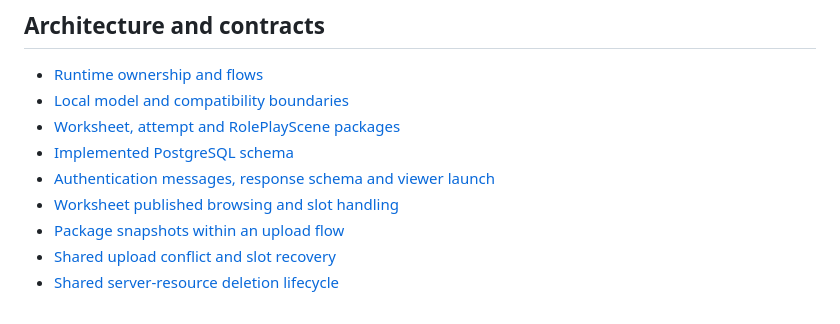
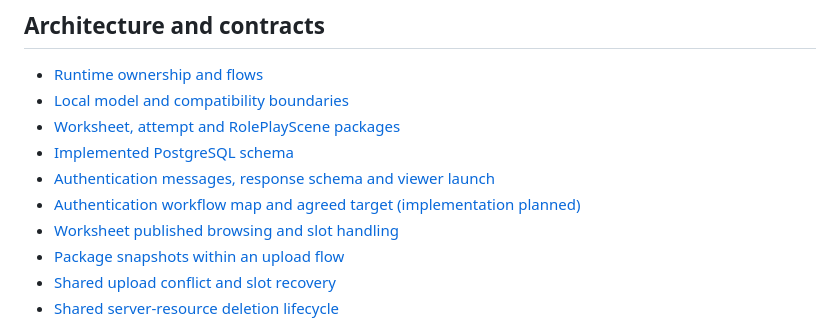
Before and after one commit to usacpcheung/web-worksheet-launcher, a Markdown page: docs/README.md, the part around the change. GitHub-like rendering.

Commit message:
docs: map authentication workflows and define agreed cross-app contract

```diff
--- a/docs/README.md
+++ b/docs/README.md
@@ -15,6 +15,7 @@ Contributor instructions, discoverable UI skills, colocated module/font notes an
 - [Worksheet, attempt and RolePlayScene packages](contracts/package-formats.md)
 - [Implemented PostgreSQL schema](contracts/database-schema.md)
 - [Authentication messages, response schema and viewer launch](message-contract.md)
+- [Authentication workflow map and agreed target (implementation planned)](contracts/authentication-workflows.md)
 - [Worksheet published browsing and slot handling](contracts/editor-viewer-backend-contract.md)
 - [Package snapshots within an upload flow](contracts/upload-snapshots.md)
 - [Shared upload conflict and slot recovery](contracts/upload-recovery.md)
```
Also changed, not shown: docs/contracts/authentication-workflows.md (added, +153 -0 lines).
